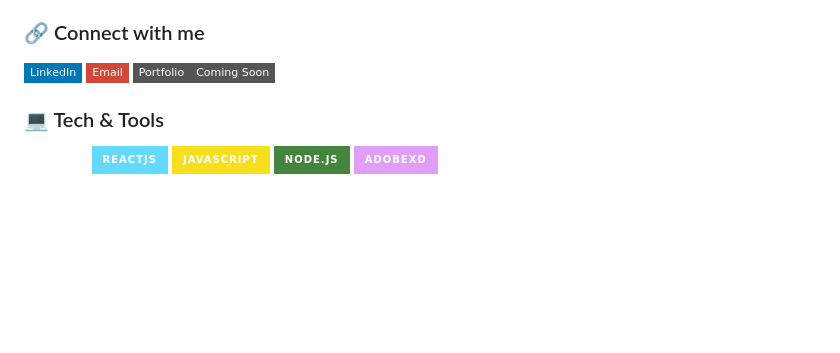
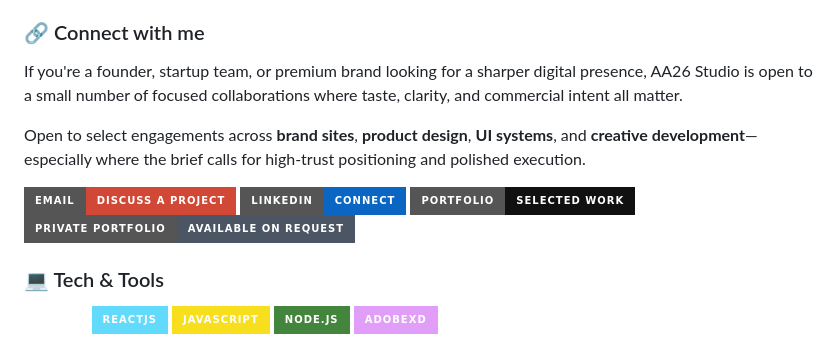
Before and after one commit to designwithashik/designwithashik, a Markdown page: README.md, the part around the change. Drawn GitHub-style; badges without logos; blank space fills up the shorter version.

Commit message:
Update README collaboration CTA

```diff
--- a/README.md
+++ b/README.md
@@ -17,7 +17,14 @@ AA26 Studio exists for founders, ambitious teams, and modern brands that want mo
 - **AI-enhanced workflows** — Thoughtful automation and creative systems that improve speed without diluting craft.
 
 ### 🔗 Connect with me
-[![LinkedIn](https://img.shields.io/badge/LinkedIn-%230077B5?style=flat-square&logo=linkedin)](https://www.linkedin.com/in/ashikuzzaman099/) [![Email](https://img.shields.io/badge/Email-D14836?style=flat-square&logo=gmail&logoColor=white)](mailto:ashikuzzaman099@gmail.com) [![Portfolio](https://img.shields.io/badge/Portfolio-Coming%20Soon-grey?style=flat-square)](#)
+If you're a founder, startup team, or premium brand looking for a sharper digital presence, AA26 Studio is open to a small number of focused collaborations where taste, clarity, and commercial intent all matter.
+
+Open to select engagements across **brand sites**, **product design**, **UI systems**, and **creative development**—especially where the brief calls for high-trust positioning and polished execution.
+
+[![Email](https://img.shields.io/badge/Email-Discuss%20a%20project-D14836?style=for-the-badge&logo=gmail&logoColor=white)](mailto:ashikuzzaman099@gmail.com)
+[![LinkedIn](https://img.shields.io/badge/LinkedIn-Connect-0A66C2?style=for-the-badge&logo=linkedin&logoColor=white)](https://www.linkedin.com/in/ashikuzzaman099/)
+[![Portfolio](https://img.shields.io/badge/Portfolio-Selected%20work-111111?style=for-the-badge&logo=vercel&logoColor=white)](https://github.com/designwithashik?tab=repositories)
+[![Private Portfolio](https://img.shields.io/badge/Private%20portfolio-Available%20on%20request-4B5563?style=for-the-badge)](mailto:ashikuzzaman099@gmail.com?subject=Private%20portfolio%20request)
 
 ### 💻 Tech & Tools
 <img src="https://img.shields.io/badge/Figma-white?style=for-the-badge&logo=figma&logoColor=red" alt="Figma" /> <img src="https://img.shields.io/badge/ReactJS-61DAFB?style=for-the-badge&logo=react&logoColor=white" alt="React" /> <img src="https://img.shields.io/badge/JavaScript-F7DF1E?style=for-the-badge&logo=javascript&logoColor=black" alt="JavaScript" /> <img src="https://img.shields.io/badge/Node.js-43853D?style=for-the-badge&logo=node.js&logoColor=white" alt="Node.js" /> <img src="https://img.shields.io/badge/AdobeXD-E19EF9?style=for-the-badge&logo=adobexd&logoColor=white" alt="Adobe XD" />
```
